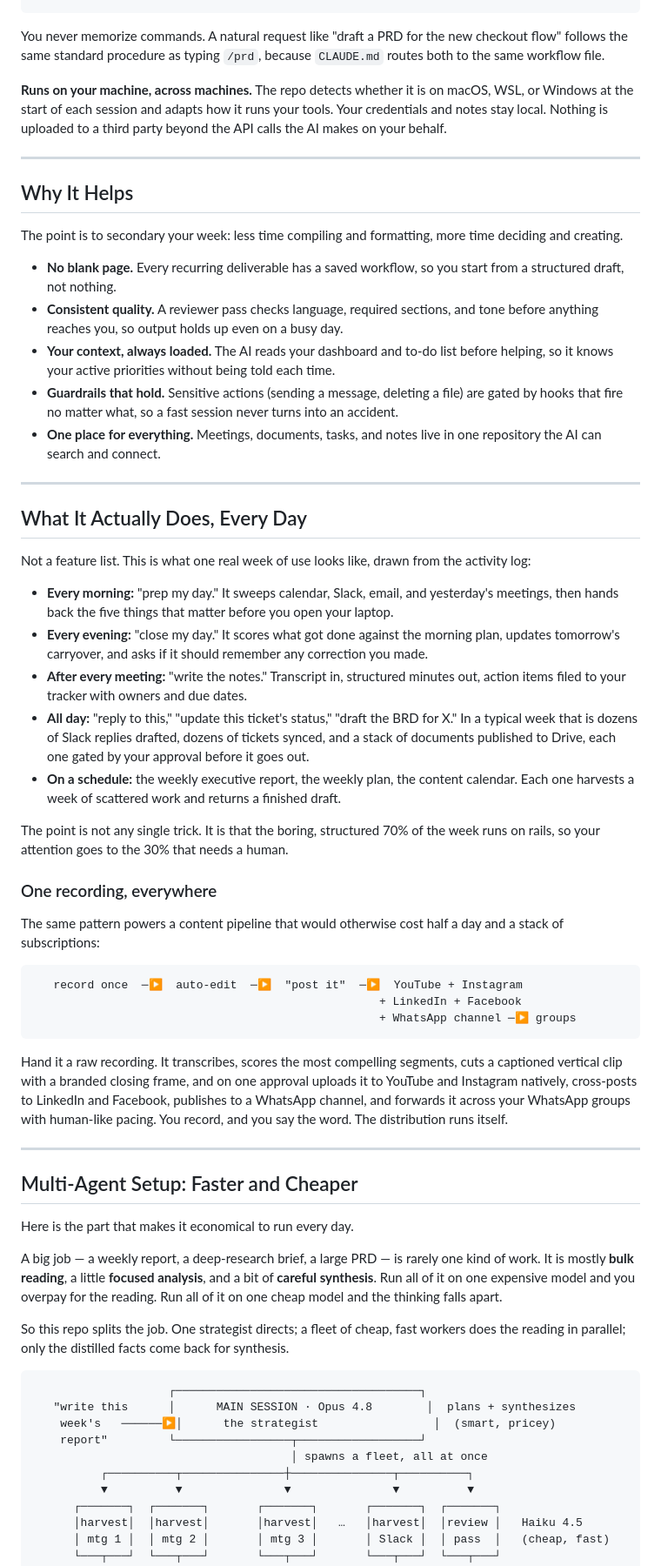
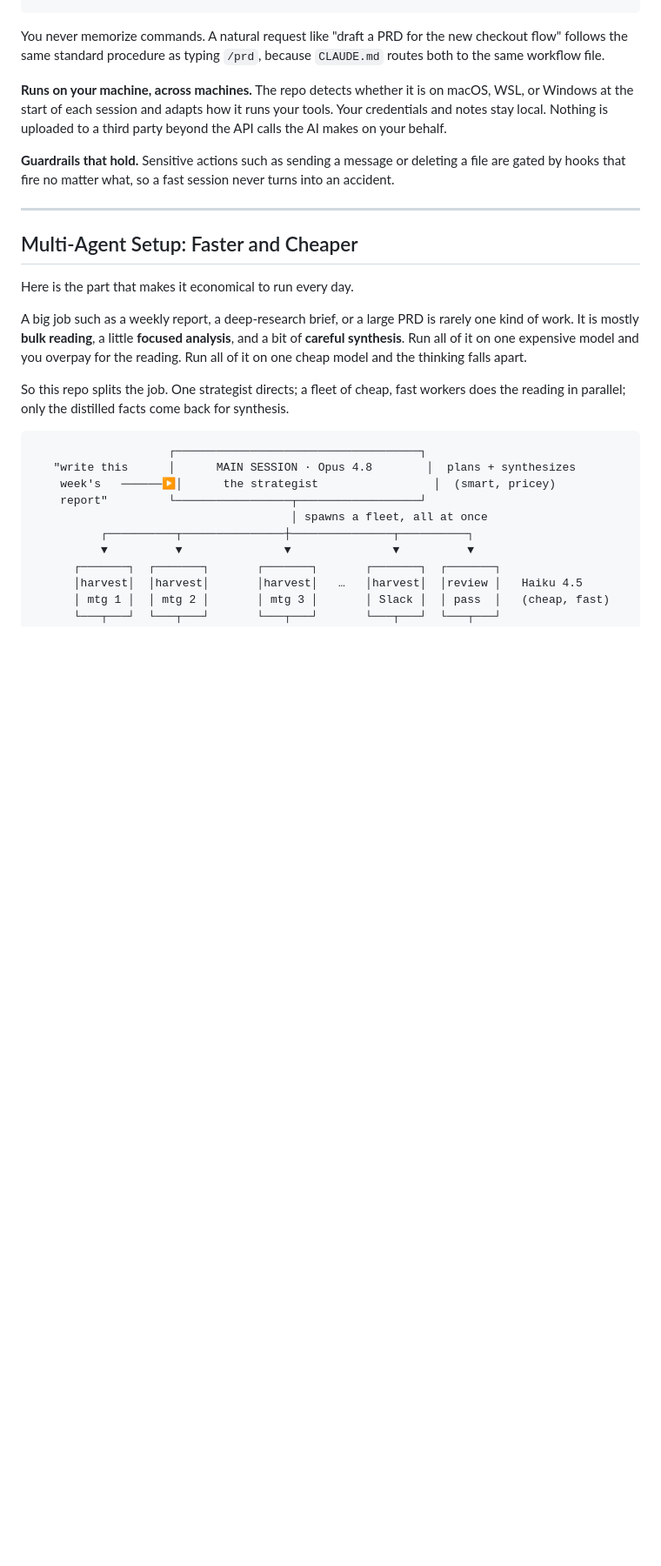
Before and after one commit to Athurnm/ai-second-brain, a Markdown page: README.md, the part around one of its changes. Shown at 87% size. Drawn GitHub-style; blank space fills up the shorter version.

````diff
--- a/README.md
+++ b/README.md
@@ -117,43 +210,7 @@ You never memorize commands. A natural request like "draft a PRD for the new che
 
 **Runs on your machine, across machines.** The repo detects whether it is on macOS, WSL, or Windows at the start of each session and adapts how it runs your tools. Your credentials and notes stay local. Nothing is uploaded to a third party beyond the API calls the AI makes on your behalf.
 
----
-
-## Why It Helps
-
-The point is to secondary your week: less time compiling and formatting, more time deciding and creating.
-
-- **No blank page.** Every recurring deliverable has a saved workflow, so you start from a structured draft, not nothing.
-- **Consistent quality.** A reviewer pass checks language, required sections, and tone before anything reaches you, so output holds up even on a busy day.
-- **Your context, always loaded.** The AI reads your dashboard and to-do list before helping, so it knows your active priorities without being told each time.
-- **Guardrails that hold.** Sensitive actions (sending a message, deleting a file) are gated by hooks that fire no matter what, so a fast session never turns into an accident.
-- **One place for everything.** Meetings, documents, tasks, and notes live in one repository the AI can search and connect.
-
----
-
-## What It Actually Does, Every Day
-
-Not a feature list. This is what one real week of use looks like, drawn from the activity log:
-
-- **Every morning:** "prep my day." It sweeps calendar, Slack, email, and yesterday's meetings, then hands back the five things that matter before you open your laptop.
-- **Every evening:** "close my day." It scores what got done against the morning plan, updates tomorrow's carryover, and asks if it should remember any correction you made.
-- **After every meeting:** "write the notes." Transcript in, structured minutes out, action items filed to your tracker with owners and due dates.
-- **All day:** "reply to this," "update this ticket's status," "draft the BRD for X." In a typical week that is dozens of Slack replies drafted, dozens of tickets synced, and a stack of documents published to Drive, each one gated by your approval before it goes out.
-- **On a schedule:** the weekly executive report, the weekly plan, the content calendar. Each one harvests a week of scattered work and returns a finished draft.
-
-The point is not any single trick. It is that the boring, structured 70% of the week runs on rails, so your attention goes to the 30% that needs a human.
-
-### One recording, everywhere
-
-The same pattern powers a content pipeline that would otherwise cost half a day and a stack of subscriptions:
-
-```
-   record once  ─▶  auto-edit  ─▶  "post it"  ─▶  YouTube + Instagram
-                                                   + LinkedIn + Facebook
-                                                   + WhatsApp channel ─▶ groups
-```
-
-Hand it a raw recording. It transcribes, scores the most compelling segments, cuts a captioned vertical clip with a branded closing frame, and on one approval uploads it to YouTube and Instagram natively, cross-posts to LinkedIn and Facebook, publishes to a WhatsApp channel, and forwards it across your WhatsApp groups with human-like pacing. You record, and you say the word. The distribution runs itself.
+**Guardrails that hold.** Sensitive actions such as sending a message or deleting a file are gated by hooks that fire no matter what, so a fast session never turns into an accident.
 
 ---
 
@@ -161,7 +218,7 @@ Hand it a raw recording. It transcribes, scores the most compelling segments, cu
 
 Here is the part that makes it economical to run every day.
 
-A big job — a weekly report, a deep-research brief, a large PRD — is rarely one kind of work. It is mostly **bulk reading**, a little **focused analysis**, and a bit of **careful synthesis**. Run all of it on one expensive model and you overpay for the reading. Run all of it on one cheap model and the thinking falls apart.
+A big job such as a weekly report, a deep-research brief, or a large PRD is rarely one kind of work. It is mostly **bulk reading**, a little **focused analysis**, and a bit of **careful synthesis**. Run all of it on one expensive model and you overpay for the reading. Run all of it on one cheap model and the thinking falls apart.
 
 So this repo splits the job. One strategist directs; a fleet of cheap, fast workers does the reading in parallel; only the distilled facts come back for synthesis.
 
````
Also changed, not shown: other parts of README.md (+120 -21 lines).
